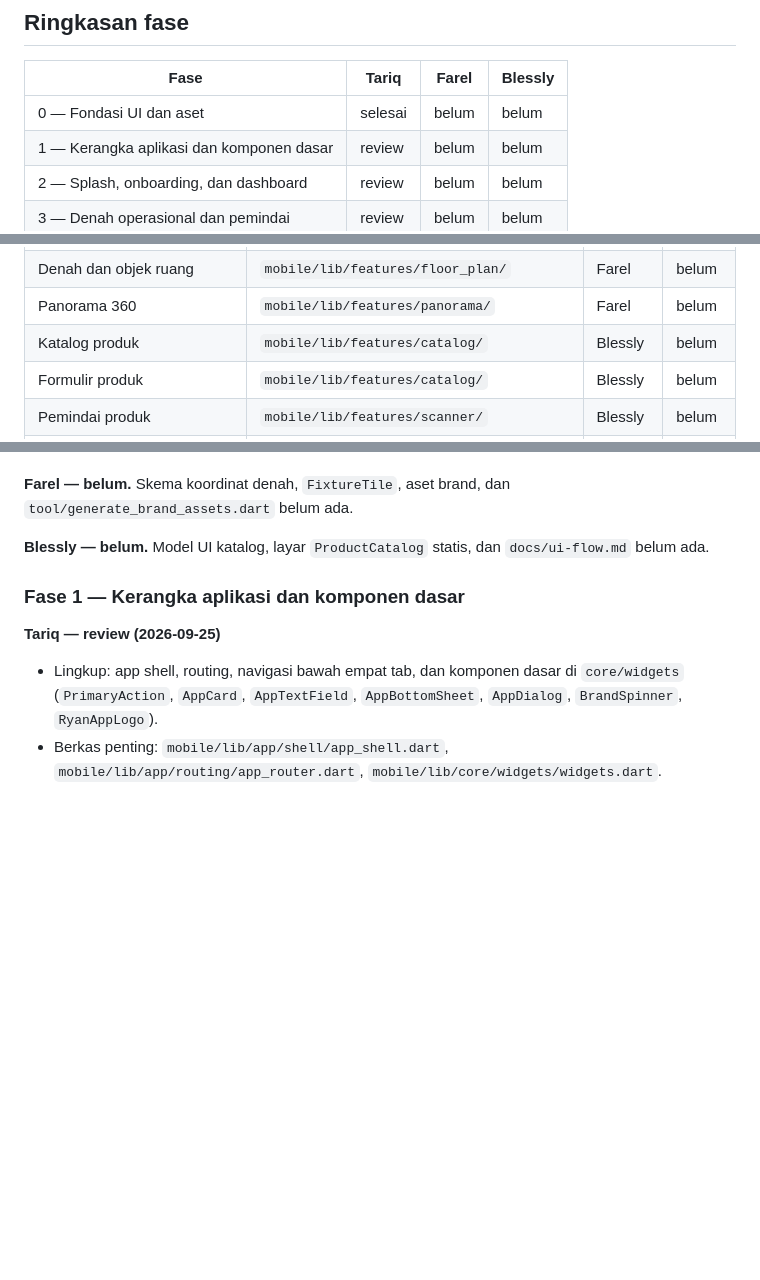
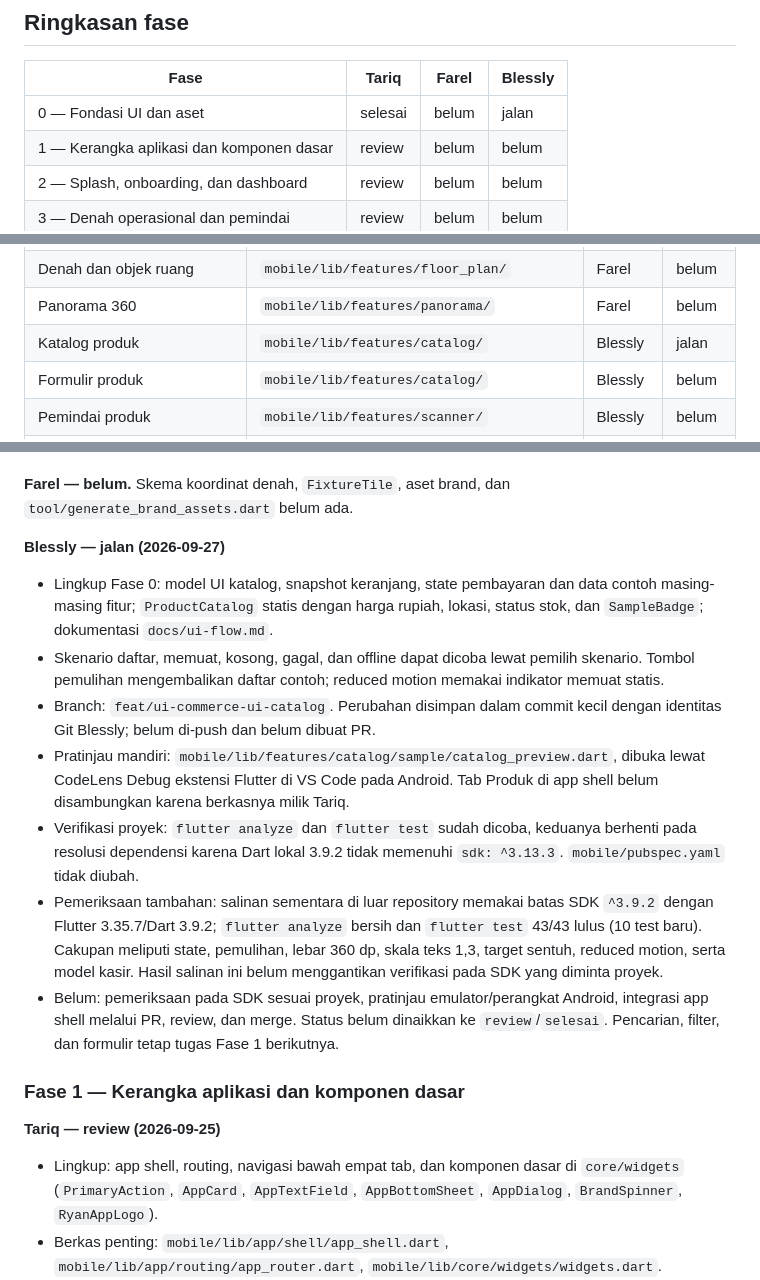
Before and after one commit to ZeaLIsHere/ryangunshop, a Markdown page: PROGRESS.md, 3 parts joined by grey strips. GitHub-like rendering; blank space fills up the shorter version.

Commit message:
Catat progres Fase 0 dan kendala SDK

```diff
--- a/PROGRESS.md
+++ b/PROGRESS.md
@@ -18,7 +18,7 @@ berjalan tanpa harus menebak dari riwayat commit.
 
 | Fase | Tariq | Farel | Blessly |
 |---|---|---|---|
-| 0 — Fondasi UI dan aset | selesai | belum | belum |
+| 0 — Fondasi UI dan aset | selesai | belum | jalan |
 | 1 — Kerangka aplikasi dan komponen dasar | review | belum | belum |
 | 2 — Splash, onboarding, dan dashboard | review | belum | belum |
 | 3 — Denah operasional dan pemindai | review | belum | belum |
@@ -40,7 +40,7 @@ berkas checklist terpisah.
 | Riwayat dan laporan | `mobile/lib/features/reports/` | Tariq | review |
 | Denah dan objek ruang | `mobile/lib/features/floor_plan/` | Farel | belum |
 | Panorama 360 | `mobile/lib/features/panorama/` | Farel | belum |
-| Katalog produk | `mobile/lib/features/catalog/` | Blessly | belum |
+| Katalog produk | `mobile/lib/features/catalog/` | Blessly | jalan |
 | Formulir produk | `mobile/lib/features/catalog/` | Blessly | belum |
 | Pemindai produk | `mobile/lib/features/scanner/` | Blessly | belum |
 | Keranjang dan pembayaran | `mobile/lib/features/checkout/`, `.../payment/` | Blessly | belum |
@@ -62,8 +62,30 @@ berkas checklist terpisah.
 **Farel — belum.** Skema koordinat denah, `FixtureTile`, aset brand, dan
 `tool/generate_brand_assets.dart` belum ada.
 
-**Blessly — belum.** Model UI katalog, layar `ProductCatalog` statis, dan
-`docs/ui-flow.md` belum ada.
+**Blessly — jalan (2026-09-27)**
+
+- Lingkup Fase 0: model UI katalog, snapshot keranjang, state pembayaran dan data
+  contoh masing-masing fitur; `ProductCatalog` statis dengan harga rupiah, lokasi,
+  status stok, dan `SampleBadge`; dokumentasi `docs/ui-flow.md`.
+- Skenario daftar, memuat, kosong, gagal, dan offline dapat dicoba lewat pemilih
+  skenario. Tombol pemulihan mengembalikan daftar contoh; reduced motion memakai
+  indikator memuat statis.
+- Branch: `feat/ui-commerce-ui-catalog`. Perubahan disimpan dalam commit kecil
+  dengan identitas Git Blessly; belum di-push dan belum dibuat PR.
+- Pratinjau mandiri: `mobile/lib/features/catalog/sample/catalog_preview.dart`,
+  dibuka lewat CodeLens Debug ekstensi Flutter di VS Code pada Android. Tab Produk
+  di app shell belum disambungkan karena berkasnya milik Tariq.
+- Verifikasi proyek: `flutter analyze` dan `flutter test` sudah dicoba, keduanya
+  berhenti pada resolusi dependensi karena Dart lokal 3.9.2 tidak memenuhi
+  `sdk: ^3.13.3`. `mobile/pubspec.yaml` tidak diubah.
+- Pemeriksaan tambahan: salinan sementara di luar repository memakai batas SDK
+  `^3.9.2` dengan Flutter 3.35.7/Dart 3.9.2; `flutter analyze` bersih dan
+  `flutter test` 43/43 lulus (10 test baru). Cakupan meliputi state, pemulihan,
+  lebar 360 dp, skala teks 1,3, target sentuh, reduced motion, serta model kasir.
+  Hasil salinan ini belum menggantikan verifikasi pada SDK yang diminta proyek.
+- Belum: pemeriksaan pada SDK sesuai proyek, pratinjau emulator/perangkat Android,
+  integrasi app shell melalui PR, review, dan merge. Status belum dinaikkan ke
+  `review`/`selesai`. Pencarian, filter, dan formulir tetap tugas Fase 1 berikutnya.
 
 ### Fase 1 — Kerangka aplikasi dan komponen dasar
 
```
